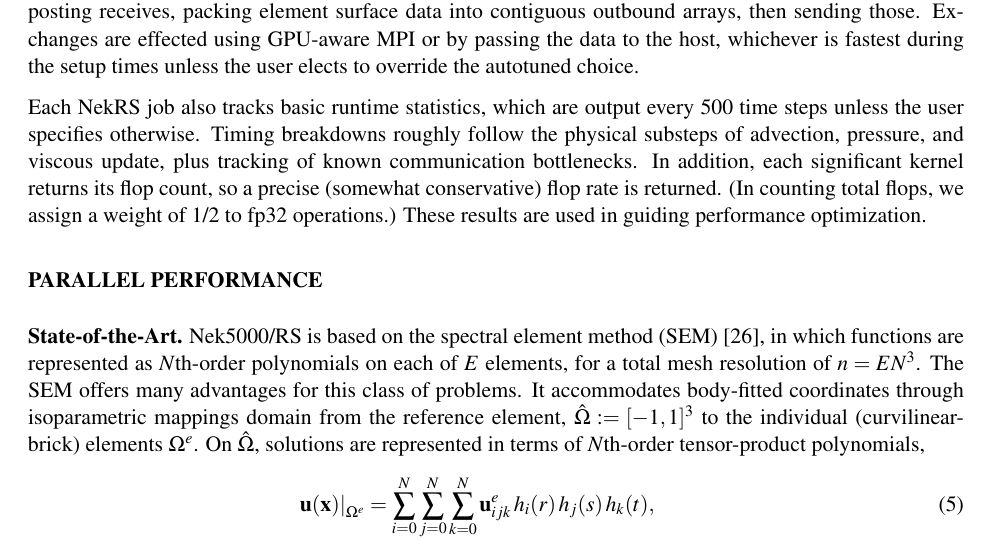
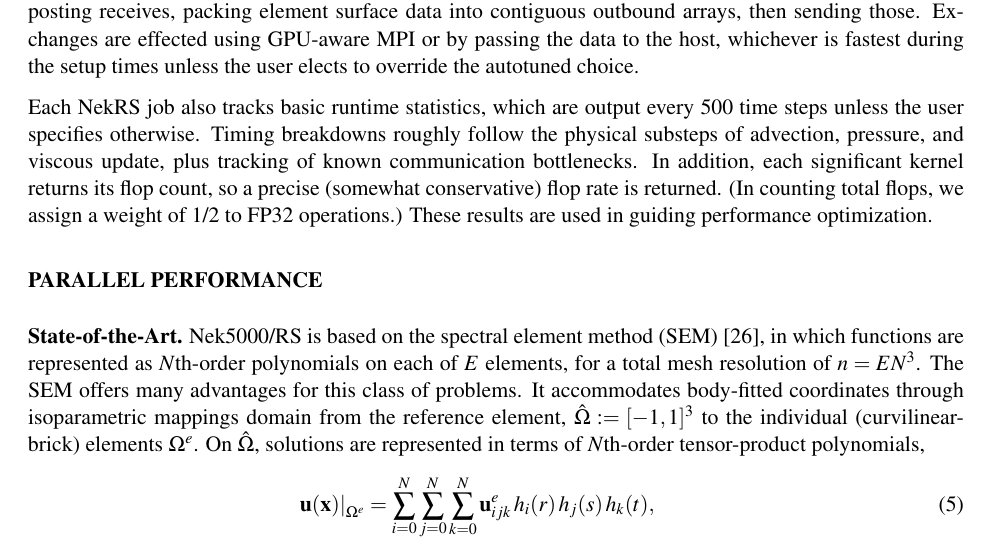
Before and after one commit to emerzari/incite2027, a LaTeX document (tex/narrative.tex, which reads tex/readiness.tex): part of page 12 of 18, cut so that both start at the same text. Compiled offline with pdfLaTeX.

Commit message:
spell chk on readiness

```diff
--- a/tex/readiness.tex
+++ b/tex/readiness.tex
@@ -82,7 +82,7 @@
 follow the physical substeps of advection, pressure, and viscous update, plus
 tracking of known communication bottlenecks.  In addition, each significant
 kernel returns its flop count, so a precise (somewhat conservative) flop rate
-is returned.  (In counting total flops, we assign a weight of 1/2 to fp32
+is returned.  (In counting total flops, we assign a weight of 1/2 to FP32
 operations.) These results are used in guiding performance optimization.
 % and are illustrated in the next section.
 
```
